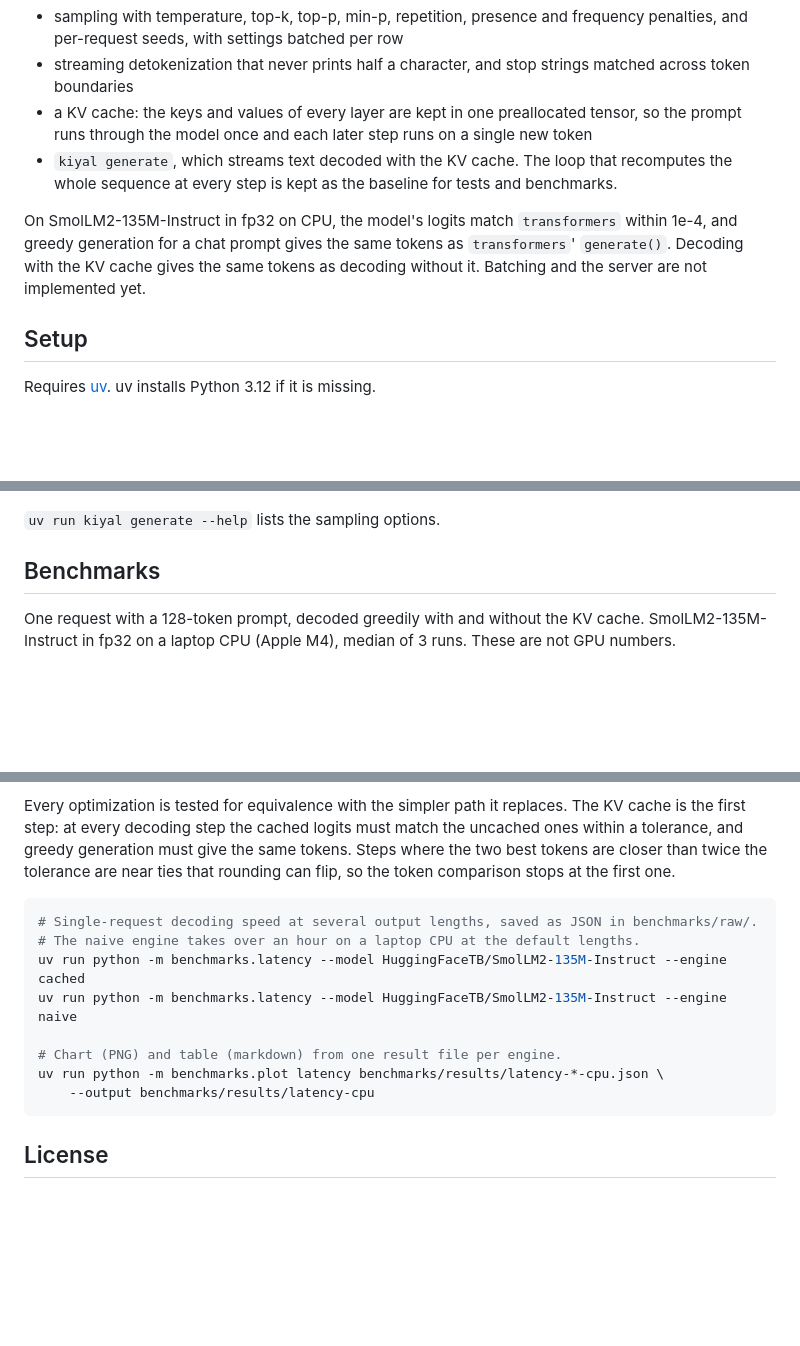
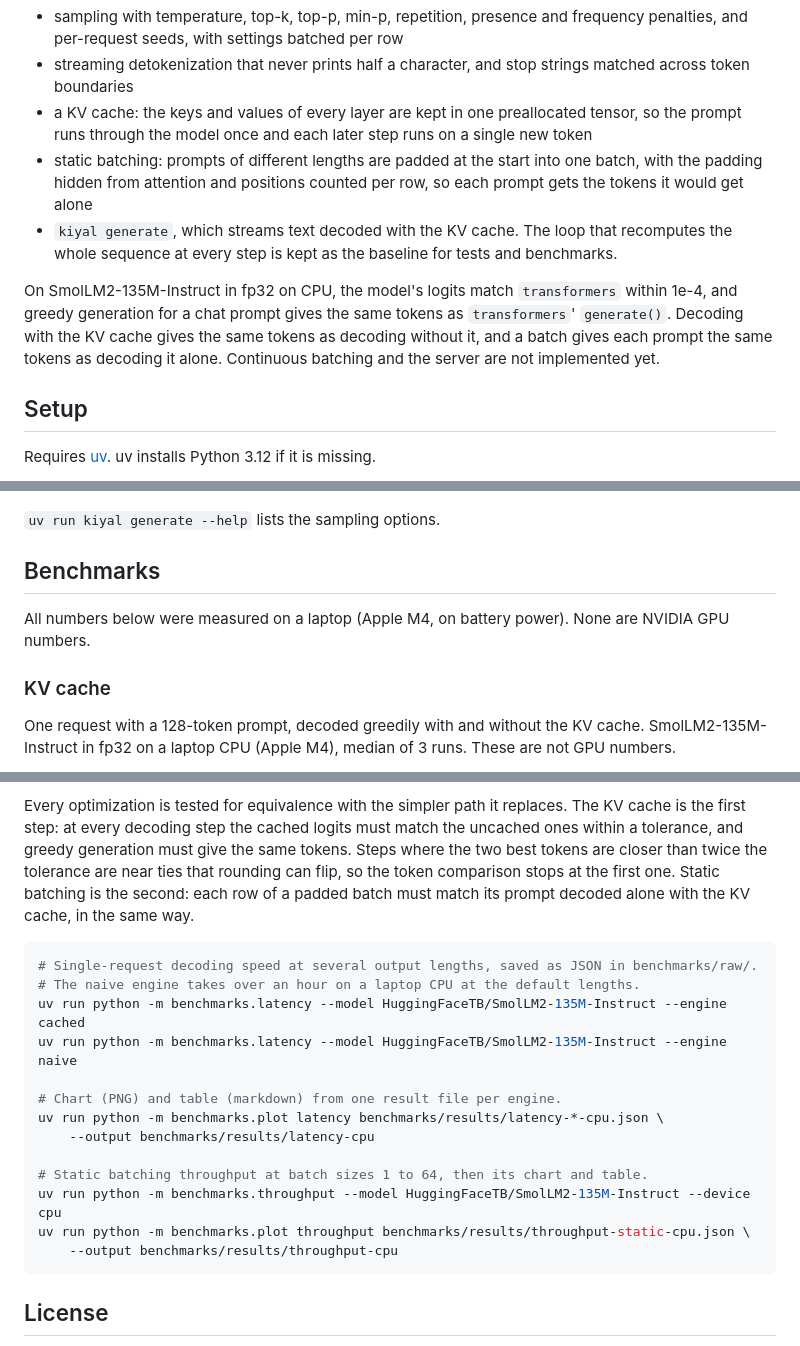
Before and after one commit to doublepunch31/kiyal, a Markdown page: README.md, 3 parts joined by grey strips. Drawn GitHub-style; blank space fills up the shorter version.

````diff
--- a/README.md
+++ b/README.md
@@ -16,13 +16,16 @@ Early development. Implemented so far:
   token boundaries
 - a KV cache: the keys and values of every layer are kept in one preallocated tensor, so the
   prompt runs through the model once and each later step runs on a single new token
+- static batching: prompts of different lengths are padded at the start into one batch, with the
+  padding hidden from attention and positions counted per row, so each prompt gets the tokens it
+  would get alone
 - `kiyal generate`, which streams text decoded with the KV cache. The loop that recomputes the
   whole sequence at every step is kept as the baseline for tests and benchmarks.
 
 On SmolLM2-135M-Instruct in fp32 on CPU, the model's logits match `transformers` within 1e-4, and
 greedy generation for a chat prompt gives the same tokens as `transformers`' `generate()`. Decoding
-with the KV cache gives the same tokens as decoding without it. Batching and the server are not
-implemented yet.
+with the KV cache gives the same tokens as decoding without it, and a batch gives each prompt the
+same tokens as decoding it alone. Continuous batching and the server are not implemented yet.
 
 ## Setup
 
@@ -58,6 +61,11 @@ uv run kiyal generate --model HuggingFaceTB/SmolLM2-135M-Instruct \
 
 ## Benchmarks
 
+All numbers below were measured on a laptop (Apple M4, on battery power). None are NVIDIA GPU
+numbers.
+
+### KV cache
+
 One request with a 128-token prompt, decoded greedily with and without the KV cache.
 SmolLM2-135M-Instruct in fp32 on a laptop CPU (Apple M4), median of 3 runs. These are not GPU
 numbers.
@@ -98,7 +150,8 @@ Every optimization is tested for equivalence with the simpler path it replaces.
 the first step: at every decoding step the cached logits must match the uncached ones within a
 tolerance, and greedy generation must give the same tokens. Steps where the two best tokens are
 closer than twice the tolerance are near ties that rounding can flip, so the token comparison
-stops at the first one.
+stops at the first one. Static batching is the second: each row of a padded batch must match its
+prompt decoded alone with the KV cache, in the same way.
 
 ```sh
 # Single-request decoding speed at several output lengths, saved as JSON in benchmarks/raw/.
@@ -109,6 +162,11 @@ uv run python -m benchmarks.latency --model HuggingFaceTB/SmolLM2-135M-Instruct
 # Chart (PNG) and table (markdown) from one result file per engine.
 uv run python -m benchmarks.plot latency benchmarks/results/latency-*-cpu.json \
     --output benchmarks/results/latency-cpu
+
+# Static batching throughput at batch sizes 1 to 64, then its chart and table.
+uv run python -m benchmarks.throughput --model HuggingFaceTB/SmolLM2-135M-Instruct --device cpu
+uv run python -m benchmarks.plot throughput benchmarks/results/throughput-static-cpu.json \
+    --output benchmarks/results/throughput-cpu
 ```
 
 ## License
````
Also changed, not shown: other parts of README.md (+45 -1 lines), benchmarks/results/throughput-cpu.md (added, +11 -0 lines), benchmarks/results/throughput-mps.md (added, +11 -0 lines), benchmarks/results/throughput-cpu.png (added), benchmarks/results/throughput-mps.png (added), 7 other files.
